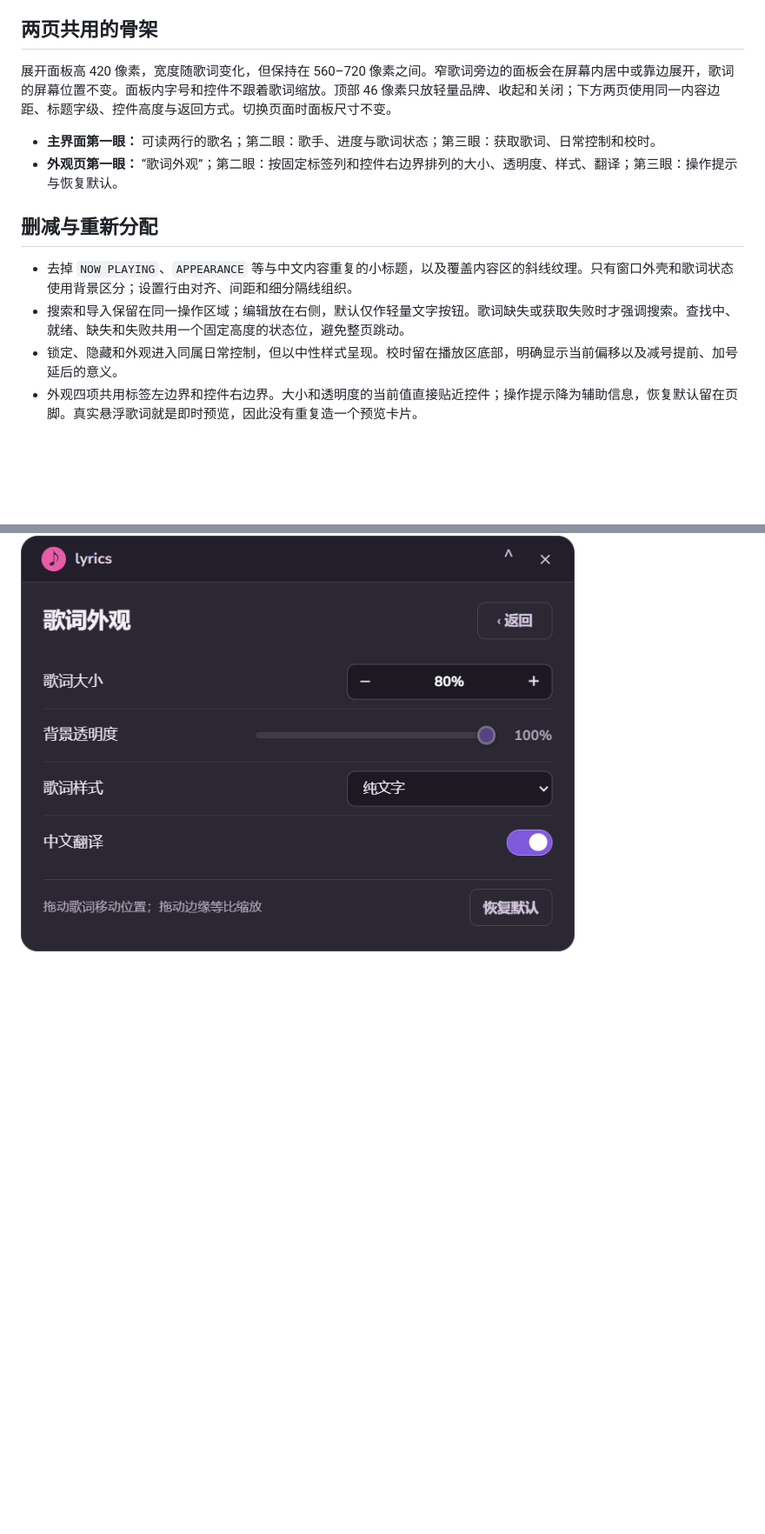
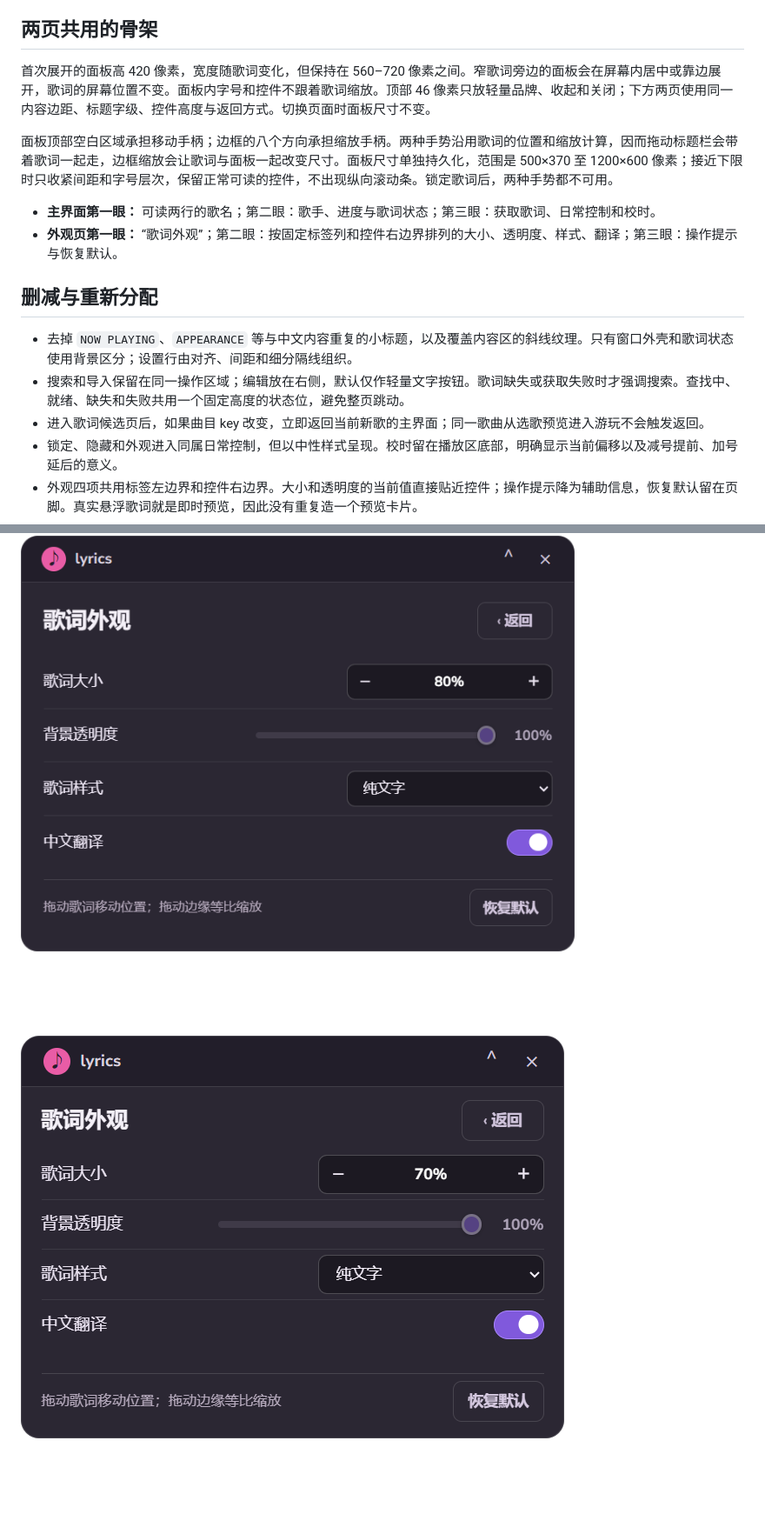
Before and after one commit to Meredith2328/osulyrics, a Markdown page: docs/interface-design.md, 2 parts joined by grey strips. Shown: that part at 87% size. GitHub-like rendering; pictures changed too: docs/screenshots/compact-appearance.png (added); blank space fills up the shorter version.

```diff
--- a/docs/interface-design.md
+++ b/docs/interface-design.md
@@ -10,7 +10,9 @@
 
 ## 两页共用的骨架
 
-展开面板高 420 像素，宽度随歌词变化，但保持在 560–720 像素之间。窄歌词旁边的面板会在屏幕内居中或靠边展开，歌词的屏幕位置不变。面板内字号和控件不跟着歌词缩放。顶部 46 像素只放轻量品牌、收起和关闭；下方两页使用同一内容边距、标题字级、控件高度与返回方式。切换页面时面板尺寸不变。
+首次展开的面板高 420 像素，宽度随歌词变化，但保持在 560–720 像素之间。窄歌词旁边的面板会在屏幕内居中或靠边展开，歌词的屏幕位置不变。面板内字号和控件不跟着歌词缩放。顶部 46 像素只放轻量品牌、收起和关闭；下方两页使用同一内容边距、标题字级、控件高度与返回方式。切换页面时面板尺寸不变。
+
+面板顶部空白区域承担移动手柄；边框的八个方向承担缩放手柄。两种手势沿用歌词的位置和缩放计算，因而拖动标题栏会带着歌词一起走，边框缩放会让歌词与面板一起改变尺寸。面板尺寸单独持久化，范围是 500×370 至 1200×600 像素；接近下限时只收紧间距和字号层次，保留正常可读的控件，不出现纵向滚动条。锁定歌词后，两种手势都不可用。
 
 - **主界面第一眼：** 可读两行的歌名；第二眼：歌手、进度与歌词状态；第三眼：获取歌词、日常控制和校时。
 - **外观页第一眼：** “歌词外观”；第二眼：按固定标签列和控件右边界排列的大小、透明度、样式、翻译；第三眼：操作提示与恢复默认。
@@ -19,6 +21,7 @@
 
 - 去掉 `NOW PLAYING`、`APPEARANCE` 等与中文内容重复的小标题，以及覆盖内容区的斜线纹理。只有窗口外壳和歌词状态使用背景区分；设置行由对齐、间距和细分隔线组织。
 - 搜索和导入保留在同一操作区域；编辑放在右侧，默认仅作轻量文字按钮。歌词缺失或获取失败时才强调搜索。查找中、就绪、缺失和失败共用一个固定高度的状态位，避免整页跳动。
+- 进入歌词候选页后，如果曲目 key 改变，立即返回当前新歌的主界面；同一歌曲从选歌预览进入游玩不会触发返回。
 - 锁定、隐藏和外观进入同属日常控制，但以中性样式呈现。校时留在播放区底部，明确显示当前偏移以及减号提前、加号延后的意义。
 - 外观四项共用标签左边界和控件右边界。大小和透明度的当前值直接贴近控件；操作提示降为辅助信息，恢复默认留在页脚。真实悬浮歌词就是即时预览，因此没有重复造一个预览卡片。
 - 界面的“背景透明度”以用户所见为准：100% 表示完全透明；内部保存格式保持原有不透明度数值，因此升级不会改变已有外观。纯文字模式没有背景，滑块显示为不可操作状态。
@@ -37,3 +40,5 @@
 ![主界面](screenshots/main.png)
 
 ![外观页](screenshots/appearance.png)
+
+![缩小后的外观页](screenshots/compact-appearance.png)
```
Also changed, not shown: other parts of docs/interface-design.md (+1 -1 lines), README.md (+7 -3 lines), 13 other files.
